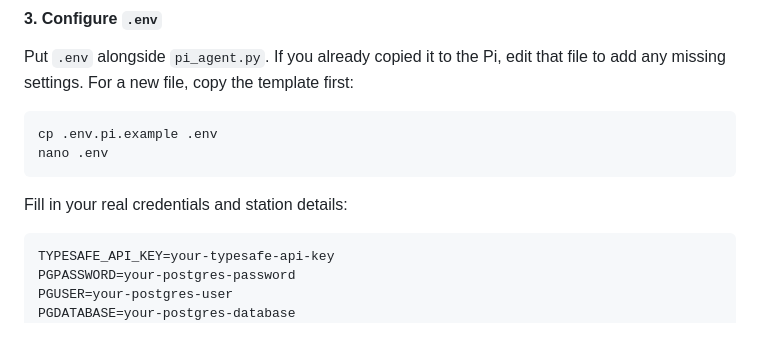
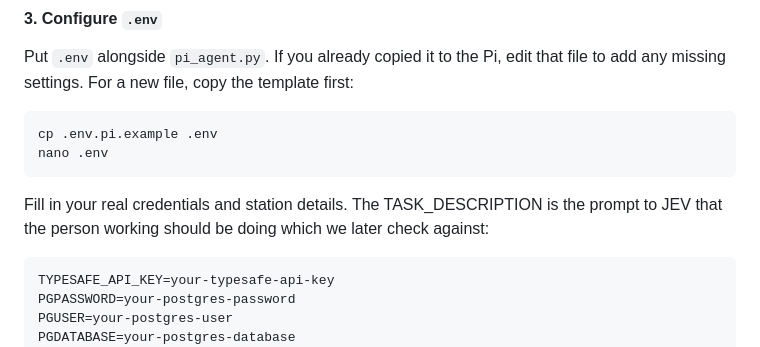
Before and after one commit to smirao/HackGB-2026, a Markdown page: README.md, the part around the change. Rendered like a GitHub page.

Commit message:
Update README to clarify TASK_DESCRIPTION usage
Clarify the purpose of TASK_DESCRIPTION in README.

````diff
--- a/README.md
+++ b/README.md
@@ -57,7 +57,7 @@ cp .env.pi.example .env
 nano .env
 ```
 
-Fill in your real credentials and station details:
+Fill in your real credentials and station details. The TASK_DESCRIPTION is the prompt to JEV that the person working should be doing which we later check against:
 
 ```dotenv
 TYPESAFE_API_KEY=your-typesafe-api-key
````
